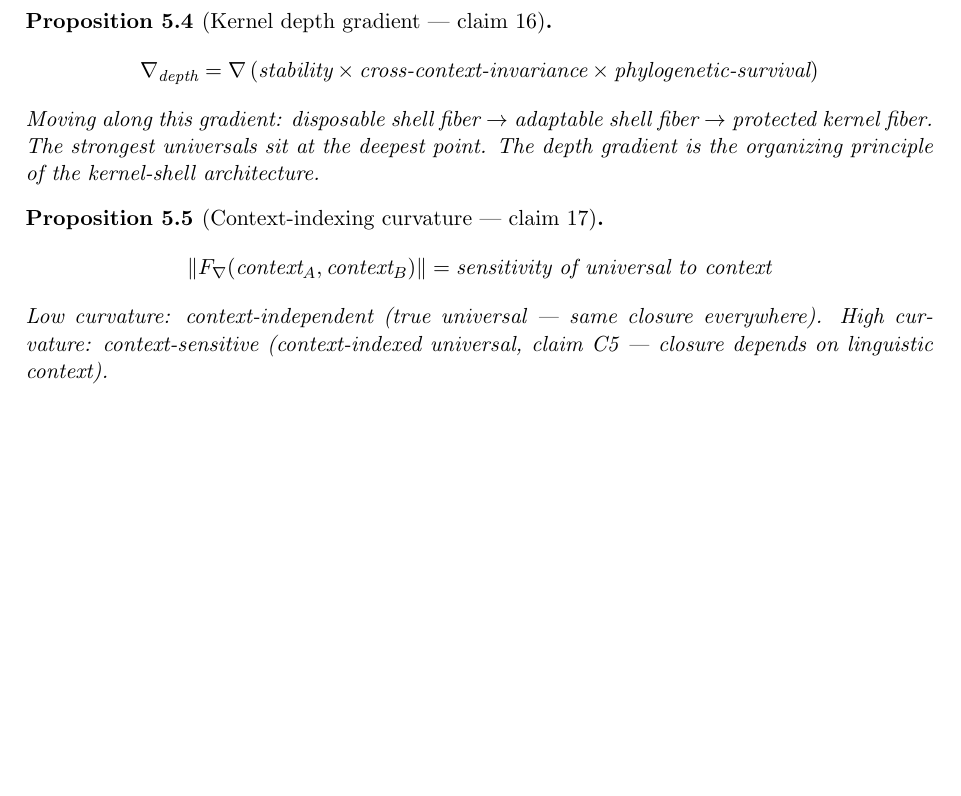
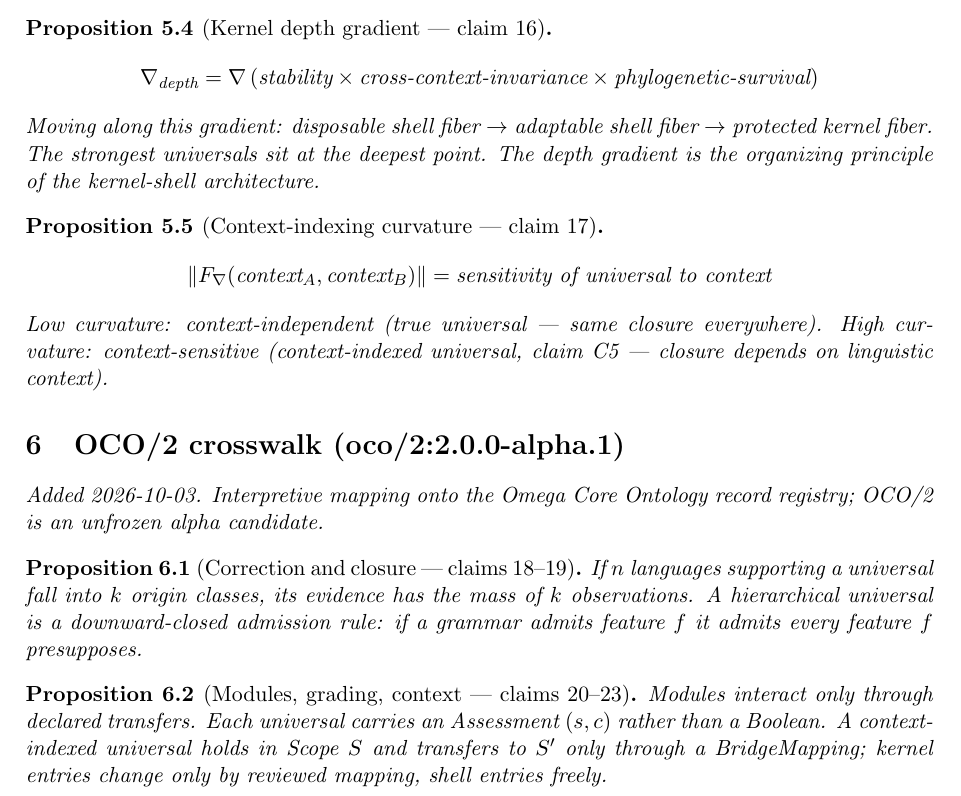
Before and after one commit to bgoertzel-sing/hyperseed-formalizations, a LaTeX paper (substack/2026-05-20-linguistic-universals-as-shadows-pt1/formalization.tex): part of page 3 of 3, cut so that both start at the same text, the shorter picture padded with empty space. Compiled offline with pdfLaTeX.

Commit message:
Add OCO/2 crosswalk to linguistic-universals-as-shadows-pt1

```diff
--- a/substack/2026-05-20-linguistic-universals-as-shadows-pt1/formalization.tex
+++ b/substack/2026-05-20-linguistic-universals-as-shadows-pt1/formalization.tex
@@ -164,4 +164,18 @@ everywhere). High curvature: context-sensitive (context-indexed
 universal, claim C5 --- closure depends on linguistic context).
 \end{proposition}
 
+
+%======================================================================
+\section{OCO/2 crosswalk (oco/2:2.0.0-alpha.1)}
+\emph{Added 2026-10-03. Interpretive mapping onto the Omega Core Ontology
+record registry; OCO/2 is an unfrozen alpha candidate.}
+
+\begin{proposition}[Correction and closure --- claims 18--19]
+If $n$ languages supporting a universal fall into $k$ origin classes, its evidence has the mass of $k$ observations. A hierarchical universal is a downward-closed admission rule: if a grammar admits feature $f$ it admits every feature $f$ presupposes.
+\end{proposition}
+
+\begin{proposition}[Modules, grading, context --- claims 20--23]
+Modules interact only through declared transfers. Each universal carries an Assessment $(s,c)$ rather than a Boolean. A context-indexed universal holds in Scope $S$ and transfers to $S'$ only through a BridgeMapping; kernel entries change only by reviewed mapping, shell entries freely.
+\end{proposition}
+
 \end{document}
```
Also changed, not shown: substack/2026-05-20-linguistic-universals-as-shadows-pt1/claims.md (+14 -0 lines), substack/2026-05-20-linguistic-universals-as-shadows-pt1/README.md, 1 other file.
